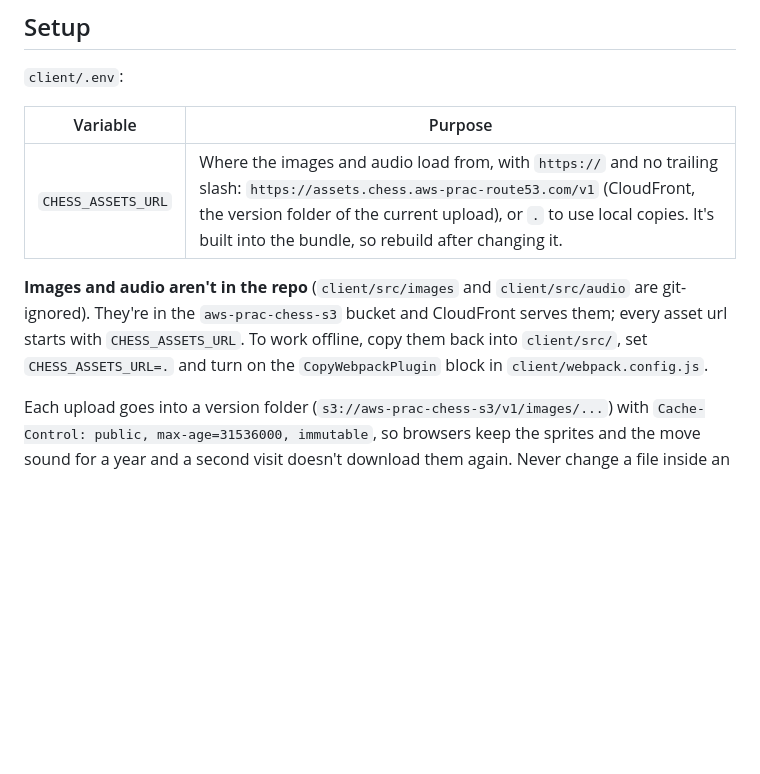
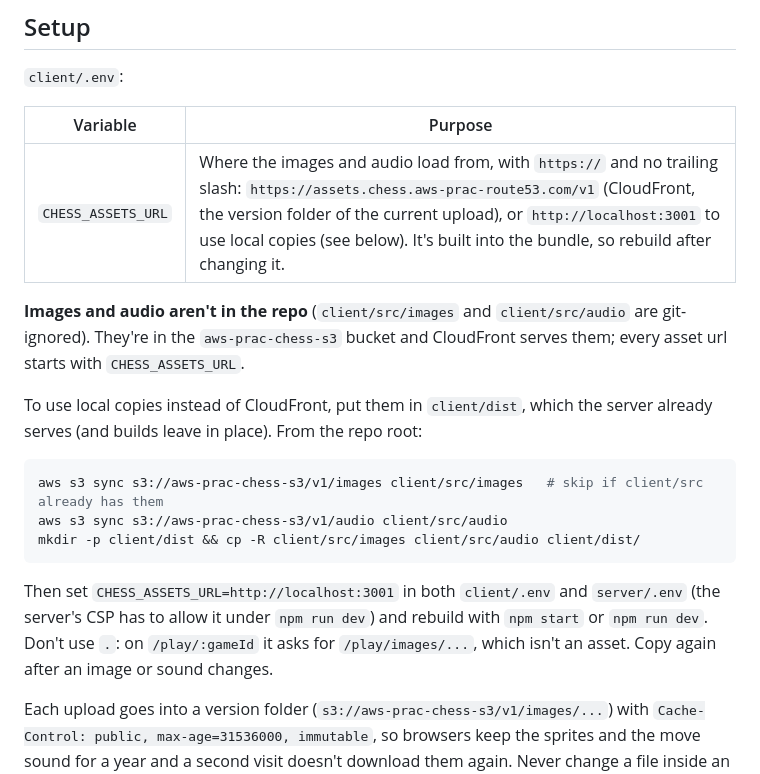
Before and after one commit to Joeychez23/Chess, a Markdown page: client/README.md, the part around the change. Rendered like a GitHub page; blank space fills up the shorter version.

Commit message:
issue 336 client README points to a removed CopyWebpackPlugin block

````diff
--- a/client/README.md
+++ b/client/README.md
@@ -14,13 +14,25 @@
 
 | Variable | Purpose |
 | --- | --- |
-| `CHESS_ASSETS_URL` | Where the images and audio load from, with `https://` and no trailing slash: `https://assets.chess.aws-prac-route53.com/v1` (CloudFront, the version folder of the current upload), or `.` to use local copies. It's built into the bundle, so rebuild after changing it. |
+| `CHESS_ASSETS_URL` | Where the images and audio load from, with `https://` and no trailing slash: `https://assets.chess.aws-prac-route53.com/v1` (CloudFront, the version folder of the current upload), or `http://localhost:3001` to use local copies (see below). It's built into the bundle, so rebuild after changing it. |
 
 **Images and audio aren't in the repo** (`client/src/images` and `client/src/audio`
 are git-ignored). They're in the `aws-prac-chess-s3` bucket and CloudFront serves
-them; every asset url starts with `CHESS_ASSETS_URL`. To work offline, copy them
-back into `client/src/`, set `CHESS_ASSETS_URL=.` and turn on the
-`CopyWebpackPlugin` block in `client/webpack.config.js`.
+them; every asset url starts with `CHESS_ASSETS_URL`.
+
+To use local copies instead of CloudFront, put them in `client/dist`, which the
+server already serves (and builds leave in place). From the repo root:
+
+```bash
+aws s3 sync s3://aws-prac-chess-s3/v1/images client/src/images   # skip if client/src already has them
+aws s3 sync s3://aws-prac-chess-s3/v1/audio client/src/audio
+mkdir -p client/dist && cp -R client/src/images client/src/audio client/dist/
+```
+
+Then set `CHESS_ASSETS_URL=http://localhost:3001` in both `client/.env` and
+`server/.env` (the server's CSP has to allow it under `npm run dev`) and rebuild
+with `npm start` or `npm run dev`. Don't use `.`: on `/play/:gameId` it asks for
+`/play/images/...`, which isn't an asset. Copy again after an image or sound changes.
 
 Each upload goes into a version folder (`s3://aws-prac-chess-s3/v1/images/...`)
 with `Cache-Control: public, max-age=31536000, immutable`, so browsers keep the
````
